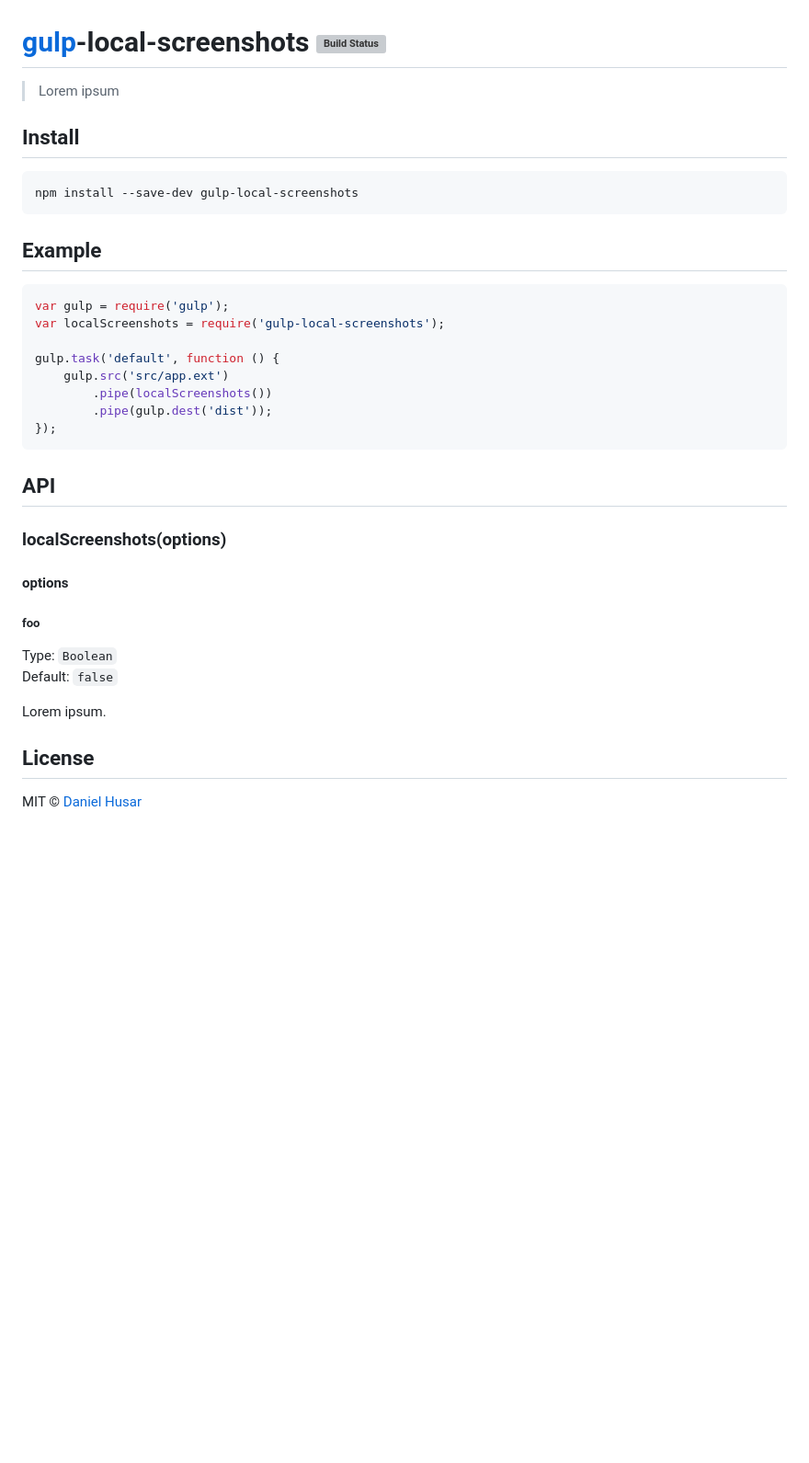
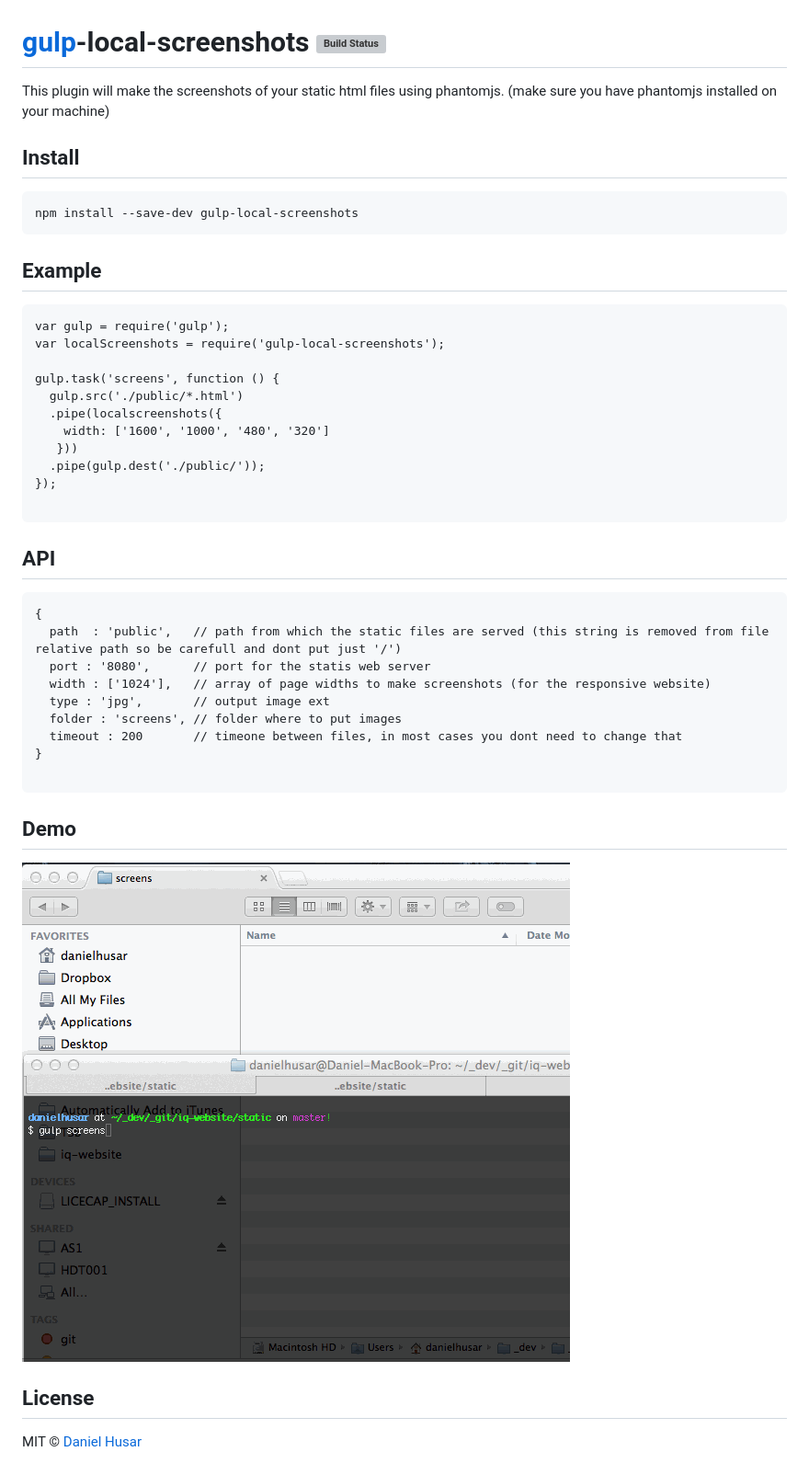
Before and after one commit to danielhusar/gulp-local-screenshots, a Markdown page: readme.md, the part around the change. Shown: that part at 92% size. GitHub-like rendering; pictures changed too: demo.gif (added); blank space fills up the shorter version; grey boxes are pictures that could not be loaded.

````diff
--- a/readme.md
+++ b/readme.md
@@ -1,6 +1,7 @@
 # [gulp](http://gulpjs.com)-local-screenshots [![Build Status](https://secure.travis-ci.org/danielhusar/gulp-local-screenshots.png?branch=master)](http://travis-ci.org/danielhusar/gulp-local-screenshots)
 
-> Lorem ipsum
+This plugin will make the screenshots of your static html files using phantomjs.
+(make sure you have phantomjs installed on your machine)
 
 
 ## Install
@@ -9,34 +10,39 @@
 npm install --save-dev gulp-local-screenshots
 ```
 
-
 ## Example
 
-```js
+```
 var gulp = require('gulp');
 var localScreenshots = require('gulp-local-screenshots');
 
-gulp.task('default', function () {
-	gulp.src('src/app.ext')
-		.pipe(localScreenshots())
-		.pipe(gulp.dest('dist'));
+gulp.task('screens', function () {
+  gulp.src('./public/*.html')
+  .pipe(localscreenshots({
+    width: ['1600', '1000', '480', '320']
+   }))
+  .pipe(gulp.dest('./public/'));
 });
+
 ```
-
 
 ## API
 
-### localScreenshots(options)
+```
+{
+  path  : 'public',   // path from which the static files are served (this string is removed from file relative path so be carefull and dont put just '/')
+  port : '8080',      // port for the statis web server
+  width : ['1024'],   // array of page widths to make screenshots (for the responsive website)
+  type : 'jpg',       // output image ext
+  folder : 'screens', // folder where to put images
+  timeout : 200       // timeone between files, in most cases you dont need to change that
+}
 
-#### options
+```
 
-##### foo
+## Demo
 
-Type: `Boolean`
-Default: `false`
-
-Lorem ipsum.
-
+![Demo](demo.gif)
 
 ## License
 
````
Also changed, not shown: 3 other files.
